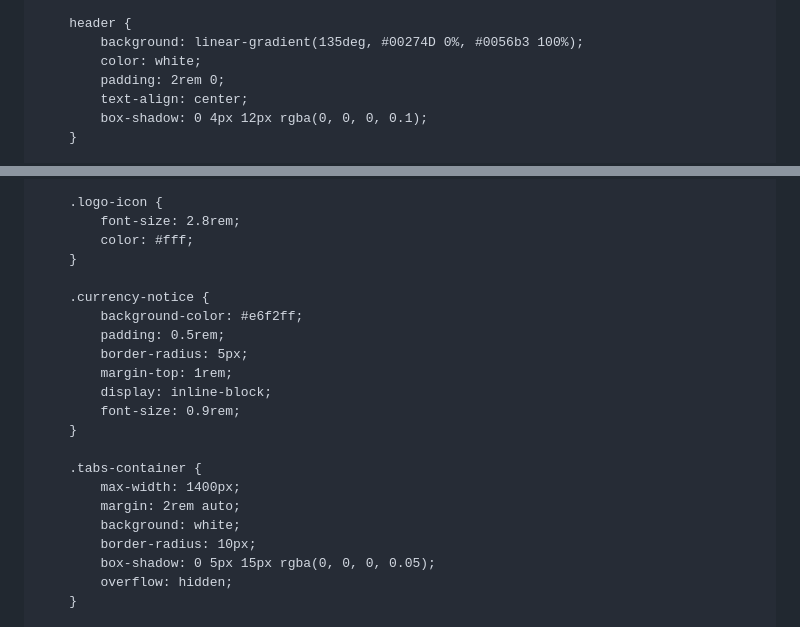
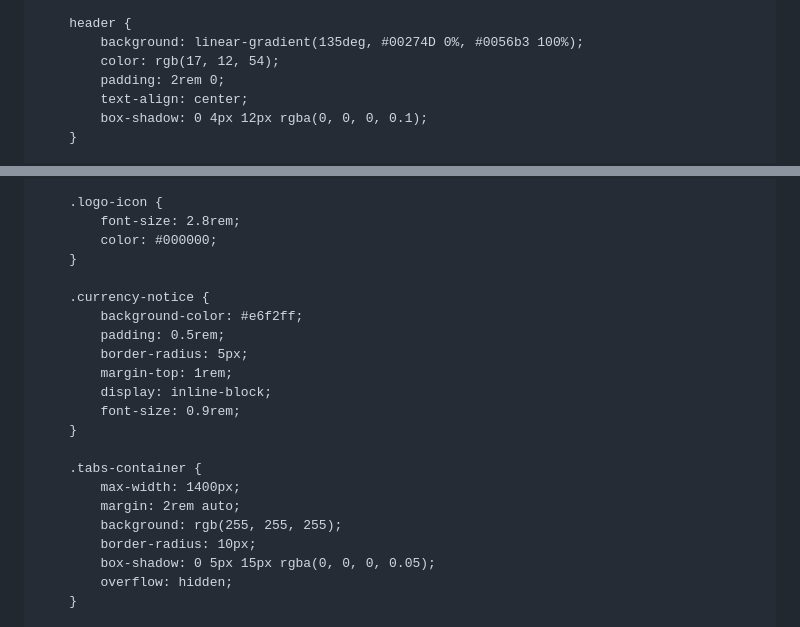
Before and after one commit to lera2005261-ux/-2, a Markdown page: README.md, 2 parts joined by grey strips. Rendered like a GitHub page.

```diff
--- a/README.md
+++ b/README.md
@@ -20,7 +20,7 @@
 
         header {
             background: linear-gradient(135deg, #00274D 0%, #0056b3 100%);
-            color: white;
+            color: rgb(17, 12, 54);
             padding: 2rem 0;
             text-align: center;
             box-shadow: 0 4px 12px rgba(0, 0, 0, 0.1);
@@ -41,7 +41,7 @@
 
         .logo-icon {
             font-size: 2.8rem;
-            color: #fff;
+            color: #000000;
         }
 
         .currency-notice {
@@ -56,7 +56,7 @@
         .tabs-container {
             max-width: 1400px;
             margin: 2rem auto;
-            background: white;
+            background: rgb(255, 255, 255);
             border-radius: 10px;
             box-shadow: 0 5px 15px rgba(0, 0, 0, 0.05);
             overflow: hidden;
```
